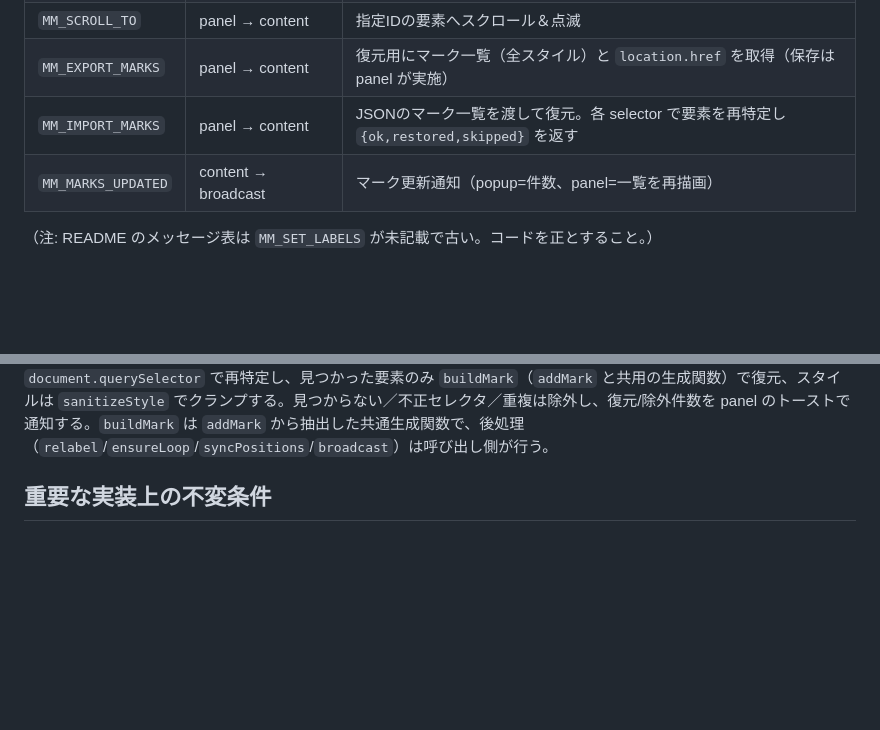
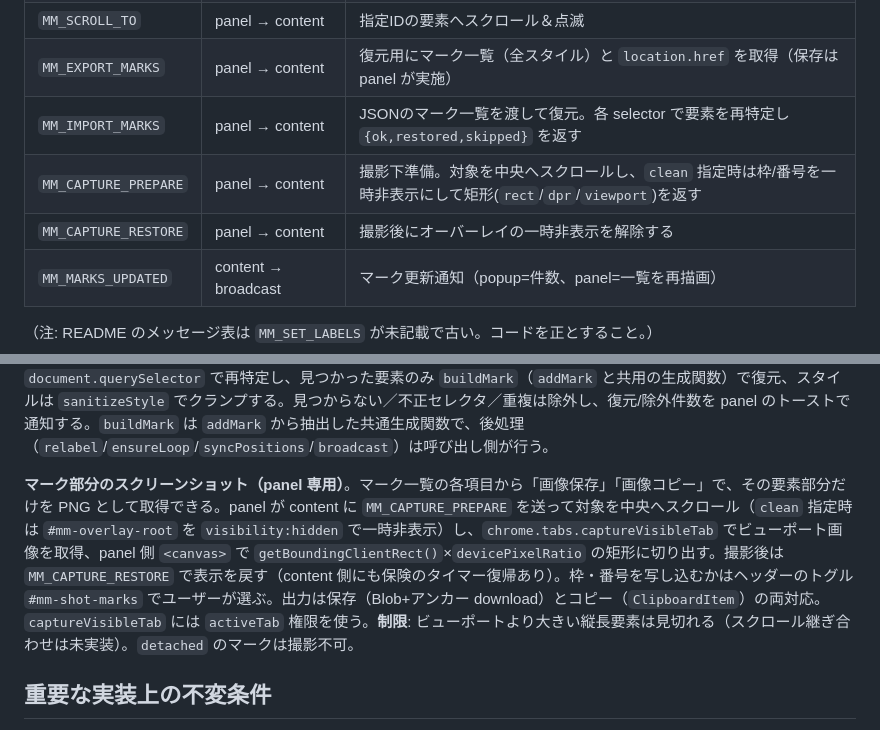
Before and after one commit to tksz-mycom/marker-helper, a Markdown page: CLAUDE.md, 2 parts joined by grey strips. Drawn GitHub-style; blank space fills up the shorter version.

Commit message:
docs: マーク部分スクリーンショット機能の説明を追記
- メッセージ表にMM_CAPTURE_PREPARE/RESTOREを追加し、機能概要・権限・制限事項を記載します。

```diff
--- a/CLAUDE.md
+++ b/CLAUDE.md
@@ -45,11 +45,15 @@ popup / panel は `chrome.tabs.sendMessage` でアクティブタブの content
 | `MM_SCROLL_TO` | panel → content | 指定IDの要素へスクロール＆点滅 |
 | `MM_EXPORT_MARKS` | panel → content | 復元用にマーク一覧（全スタイル）と `location.href` を取得（保存は panel が実施） |
 | `MM_IMPORT_MARKS` | panel → content | JSONのマーク一覧を渡して復元。各 selector で要素を再特定し `{ok,restored,skipped}` を返す |
+| `MM_CAPTURE_PREPARE` | panel → content | 撮影下準備。対象を中央へスクロールし、`clean` 指定時は枠/番号を一時非表示にして矩形(`rect`/`dpr`/`viewport`)を返す |
+| `MM_CAPTURE_RESTORE` | panel → content | 撮影後にオーバーレイの一時非表示を解除する |
 | `MM_MARKS_UPDATED` | content → broadcast | マーク更新通知（popup=件数、panel=一覧を再描画） |
 
 （注: README のメッセージ表は `MM_SET_LABELS` が未記載で古い。コードを正とすること。）
 
 **マーク一覧のエクスポート／インポート（panel 専用）**。panel の「エクスポート／インポート」で、現在のマーク一覧を1つのJSON（`{app:"marker-helper", kind:"marks", version, exportedAt, url, marks}`）として**PCに保存・復元**できる。マーク本体は永続化しない方針のままで、入出力はユーザー操作時のファイル経由でのみ行う。エクスポートは content が `serializeMarksForExport`（`padding`/`radius`/`transparency` を含む復元用の全スタイル。表示用 `serializeMarks` とは別）とページURLを返し、panel が `Blob`+アンカー `download` で保存する（`downloads` 権限不要）。インポートは隠し `#mm-import-file` でファイルを読み、サイズ上限（2MB）・`app`/`kind` 識別子・配列形を検証してから `MM_IMPORT_MARKS` で content に渡す。content の `importMarks` は **既存マークを置き換える方式**で、各 `item.selector` を `document.querySelector` で再特定し、見つかった要素のみ `buildMark`（`addMark` と共用の生成関数）で復元、スタイルは `sanitizeStyle` でクランプする。見つからない／不正セレクタ／重複は除外し、復元/除外件数を panel のトーストで通知する。`buildMark` は `addMark` から抽出した共通生成関数で、後処理（`relabel`/`ensureLoop`/`syncPositions`/`broadcast`）は呼び出し側が行う。
+
+**マーク部分のスクリーンショット（panel 専用）**。マーク一覧の各項目から「画像保存」「画像コピー」で、その要素部分だけを PNG として取得できる。panel が content に `MM_CAPTURE_PREPARE` を送って対象を中央へスクロール（`clean` 指定時は `#mm-overlay-root` を `visibility:hidden` で一時非表示）し、`chrome.tabs.captureVisibleTab` でビューポート画像を取得、panel 側 `<canvas>` で `getBoundingClientRect()`×`devicePixelRatio` の矩形に切り出す。撮影後は `MM_CAPTURE_RESTORE` で表示を戻す（content 側にも保険のタイマー復帰あり）。枠・番号を写し込むかはヘッダーのトグル `#mm-shot-marks` でユーザーが選ぶ。出力は保存（Blob+アンカー download）とコピー（`ClipboardItem`）の両対応。`captureVisibleTab` には `activeTab` 権限を使う。**制限**: ビューポートより大きい縦長要素は見切れる（スクロール継ぎ合わせは未実装）。`detached` のマークは撮影不可。
 
 ## 重要な実装上の不変条件
 
```
Also changed, not shown: README.md (+2 -0 lines).
